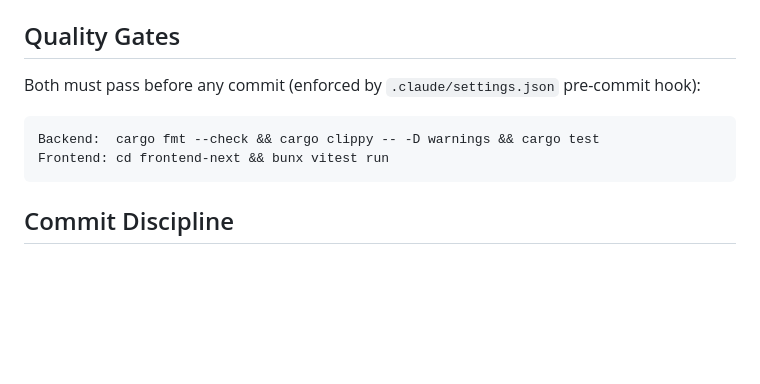
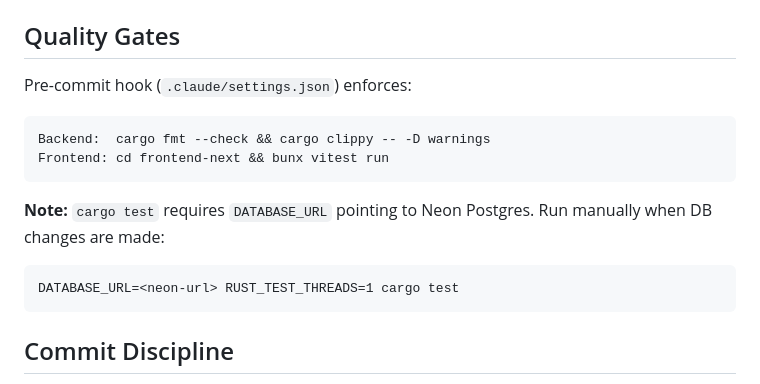
Before and after one commit to step2this/ethnomusicology, a Markdown page: CLAUDE.md, the part around the change. Rendered like a GitHub page; blank space fills up the shorter version.

Commit message:
Address critic 7b findings: document DB test requirements, track new debt
- Update CLAUDE.md quality gates to reflect that cargo test needs DATABASE_URL
- Add deezer_id i32 narrowing and missing pool.close() to known-debt.md

Co-Authored-By: Claude Opus 4.6 <noreply@anthropic.com>

````diff
--- a/CLAUDE.md
+++ b/CLAUDE.md
@@ -81,10 +81,15 @@ After 7a findings are resolved:
 
 ## Quality Gates
 
-Both must pass before any commit (enforced by `.claude/settings.json` pre-commit hook):
+Pre-commit hook (`.claude/settings.json`) enforces:
 ```
-Backend:  cargo fmt --check && cargo clippy -- -D warnings && cargo test
+Backend:  cargo fmt --check && cargo clippy -- -D warnings
 Frontend: cd frontend-next && bunx vitest run
+```
+
+**Note:** `cargo test` requires `DATABASE_URL` pointing to Neon Postgres. Run manually when DB changes are made:
+```
+DATABASE_URL=<neon-url> RUST_TEST_THREADS=1 cargo test
 ```
 
 ## Commit Discipline
````
Also changed, not shown: .claude/rules/known-debt.md (+2 -0 lines).
